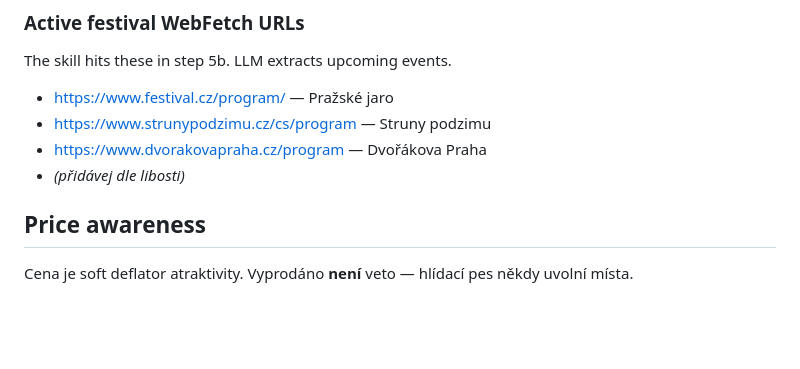
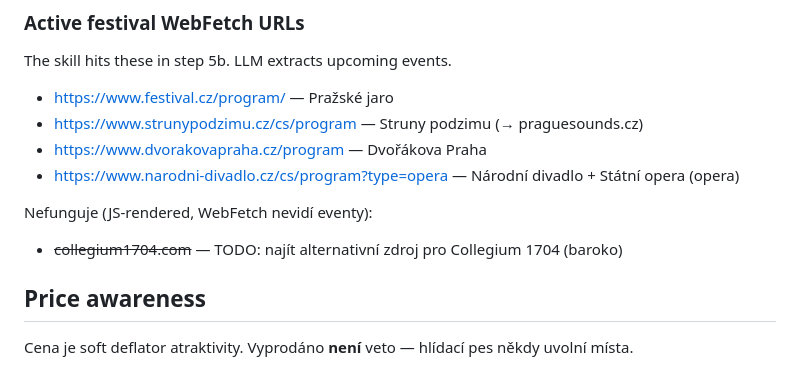
Before and after one commit to petronijus/kulturniprehled, a Markdown page: skills/klasika-expert/preferences.md, the part around the change. GitHub-like rendering; blank space fills up the shorter version.

Commit message:
feat(skills,klasika): add Národní divadlo opera to WebFetch sources
Adds narodni-divadlo.cz opera program (~100 events/6mo). Collegium
1704 is JS-rendered and doesn't work with WebFetch — noted as TODO.

Co-Authored-By: Claude Opus 4.7 (1M context) <noreply@anthropic.com>

```diff
--- a/skills/klasika-expert/preferences.md
+++ b/skills/klasika-expert/preferences.md
@@ -71,9 +71,12 @@ Names of `ensembles/<name>.sh` the skill runs in step 5a.
 The skill hits these in step 5b. LLM extracts upcoming events.
 
 - https://www.festival.cz/program/ — Pražské jaro
-- https://www.strunypodzimu.cz/cs/program — Struny podzimu
+- https://www.strunypodzimu.cz/cs/program — Struny podzimu (→ praguesounds.cz)
 - https://www.dvorakovapraha.cz/program — Dvořákova Praha
-- *(přidávej dle libosti)*
+- https://www.narodni-divadlo.cz/cs/program?type=opera — Národní divadlo + Státní opera (opera)
+
+Nefunguje (JS-rendered, WebFetch nevidí eventy):
+- ~~collegium1704.com~~ — TODO: najít alternativní zdroj pro Collegium 1704 (baroko)
 
 ## Price awareness
 
```
